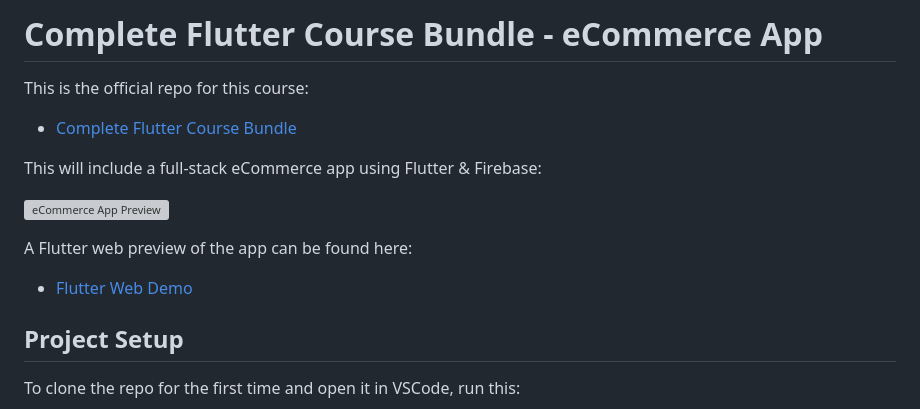
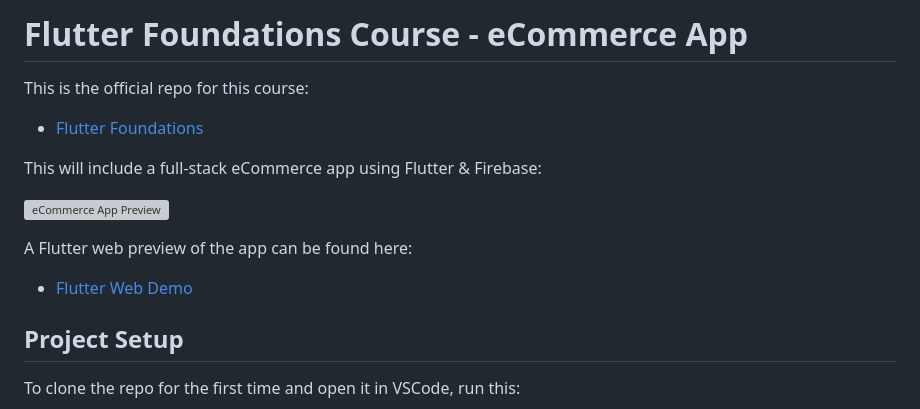
Before and after one commit to bizz84/complete-flutter-course, a Markdown page: README.md, the part around one of its changes. Rendered like a GitHub page; grey boxes are pictures that could not be loaded.

Commit message:
Update README with updated links to course page, Flutter web demo

```diff
--- a/README.md
+++ b/README.md
@@ -1,8 +1,8 @@
-# Complete Flutter Course Bundle - eCommerce App
+# Flutter Foundations Course - eCommerce App
 
 This is the official repo for this course:
 
-- [Complete Flutter Course Bundle](https://codewithandrea.com/courses/complete-flutter-bundle/)
+- [Flutter Foundations](https://codewithandrea.com/courses/flutter-foundations/)
 
 This will include a full-stack eCommerce app using Flutter & Firebase:
 
```
Also changed, not shown: other parts of README.md (+1 -1 lines).
